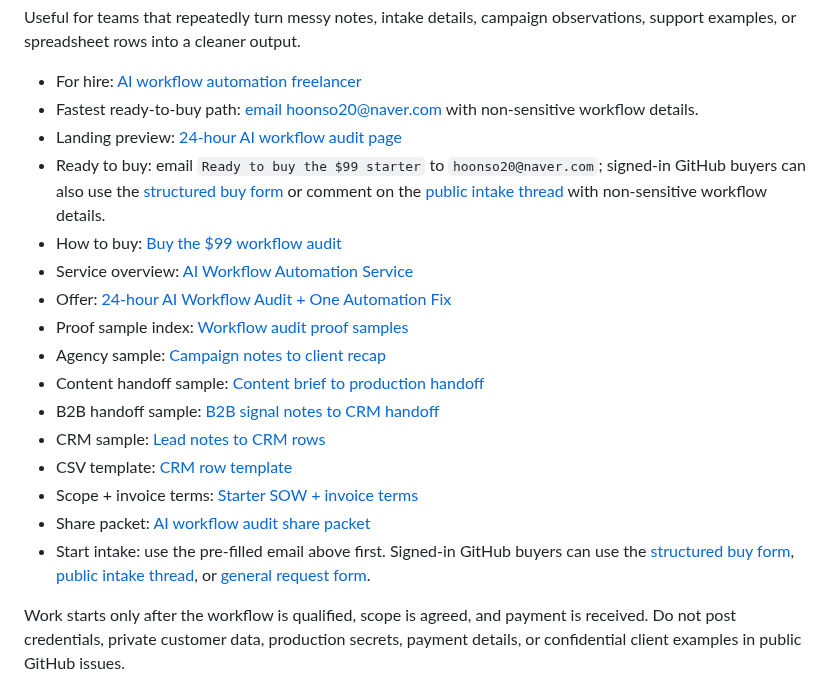
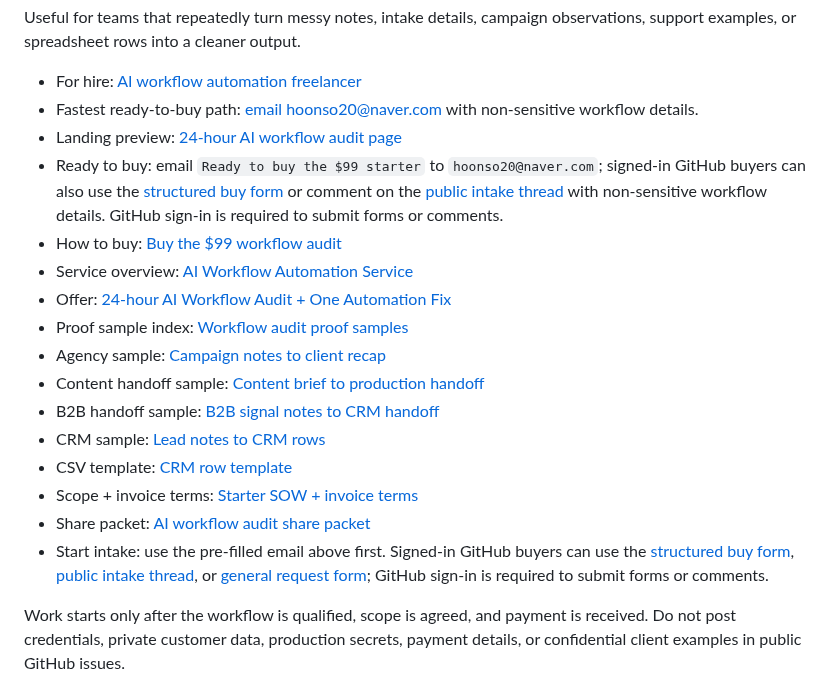
Before and after one commit to ch33rio/dacon_skills.md, a Markdown page: README.md, the part around the change. Drawn GitHub-style.

Commit message:
Reduce buyer drop-off at GitHub sign-in wall
The public issue form redirects signed-out visitors to GitHub login, so the README now makes direct email the default buying path and labels GitHub issue actions as sign-in required.

Constraint: GitHub issue creation redirects unauthenticated visitors to login
Rejected: Add another public issue/comment | duplicates existing intake surface without reducing login friction
Confidence: high
Scope-risk: narrow
Tested: Public buyer-path HTTP check found issue form login redirect and email links reachable
Not-tested: Actual buyer email delivery

```diff
--- a/README.md
+++ b/README.md
@@ -7,7 +7,7 @@ Useful for teams that repeatedly turn messy notes, intake details, campaign obse
 - For hire: [AI workflow automation freelancer](FOR-HIRE.md)
 - Fastest ready-to-buy path: [email hoonso20@naver.com](mailto:hoonso20@naver.com?subject=Ready%20to%20buy%20the%20%2499%20workflow%20audit&body=Ready%20to%20buy%20the%20%2499%20starter.%0A%0AWorkflow%3A%0AMessy%20input%3A%0ADesired%20output%3A%0ATools%20involved%3A%0ASafe%20sample%20available%3A%20yes%2Fno%0A%0APlease%20confirm%20fit%20and%20send%20the%20private%20payment%20handoff.) with non-sensitive workflow details.
 - Landing preview: [24-hour AI workflow audit page](https://rawcdn.githack.com/ch33rio/dacon_skills.md/2fd5dcf45d353615db79fddb627bd770e1524e87/public/index.html)
-- Ready to buy: email `Ready to buy the $99 starter` to `hoonso20@naver.com`; signed-in GitHub buyers can also use the [structured buy form](https://github.com/ch33rio/dacon_skills.md/issues/new?template=buy-workflow-audit.yml) or comment on the [public intake thread](https://github.com/ch33rio/dacon_skills.md/issues/1) with non-sensitive workflow details.
+- Ready to buy: email `Ready to buy the $99 starter` to `hoonso20@naver.com`; signed-in GitHub buyers can also use the [structured buy form](https://github.com/ch33rio/dacon_skills.md/issues/new?template=buy-workflow-audit.yml) or comment on the [public intake thread](https://github.com/ch33rio/dacon_skills.md/issues/1) with non-sensitive workflow details. GitHub sign-in is required to submit forms or comments.
 - How to buy: [Buy the $99 workflow audit](BUY.md)
 - Service overview: [AI Workflow Automation Service](SERVICE.md)
 - Offer: [24-hour AI Workflow Audit + One Automation Fix](offers/ai-workflow-audit.md)
@@ -19,7 +19,7 @@ Useful for teams that repeatedly turn messy notes, intake details, campaign obse
 - CSV template: [CRM row template](samples/crm-row-template.csv)
 - Scope + invoice terms: [Starter SOW + invoice terms](offers/starter-sow-invoice-template.md)
 - Share packet: [AI workflow audit share packet](SHARE.md)
-- Start intake: use the pre-filled email above first. Signed-in GitHub buyers can use the [structured buy form](https://github.com/ch33rio/dacon_skills.md/issues/new?template=buy-workflow-audit.yml), [public intake thread](https://github.com/ch33rio/dacon_skills.md/issues/1), or [general request form](https://github.com/ch33rio/dacon_skills.md/issues/new?template=workflow-audit-request.md).
+- Start intake: use the pre-filled email above first. Signed-in GitHub buyers can use the [structured buy form](https://github.com/ch33rio/dacon_skills.md/issues/new?template=buy-workflow-audit.yml), [public intake thread](https://github.com/ch33rio/dacon_skills.md/issues/1), or [general request form](https://github.com/ch33rio/dacon_skills.md/issues/new?template=workflow-audit-request.md); GitHub sign-in is required to submit forms or comments.
 
 Work starts only after the workflow is qualified, scope is agreed, and payment is received. Do not post credentials, private customer data, production secrets, payment details, or confidential client examples in public GitHub issues.
 
```
